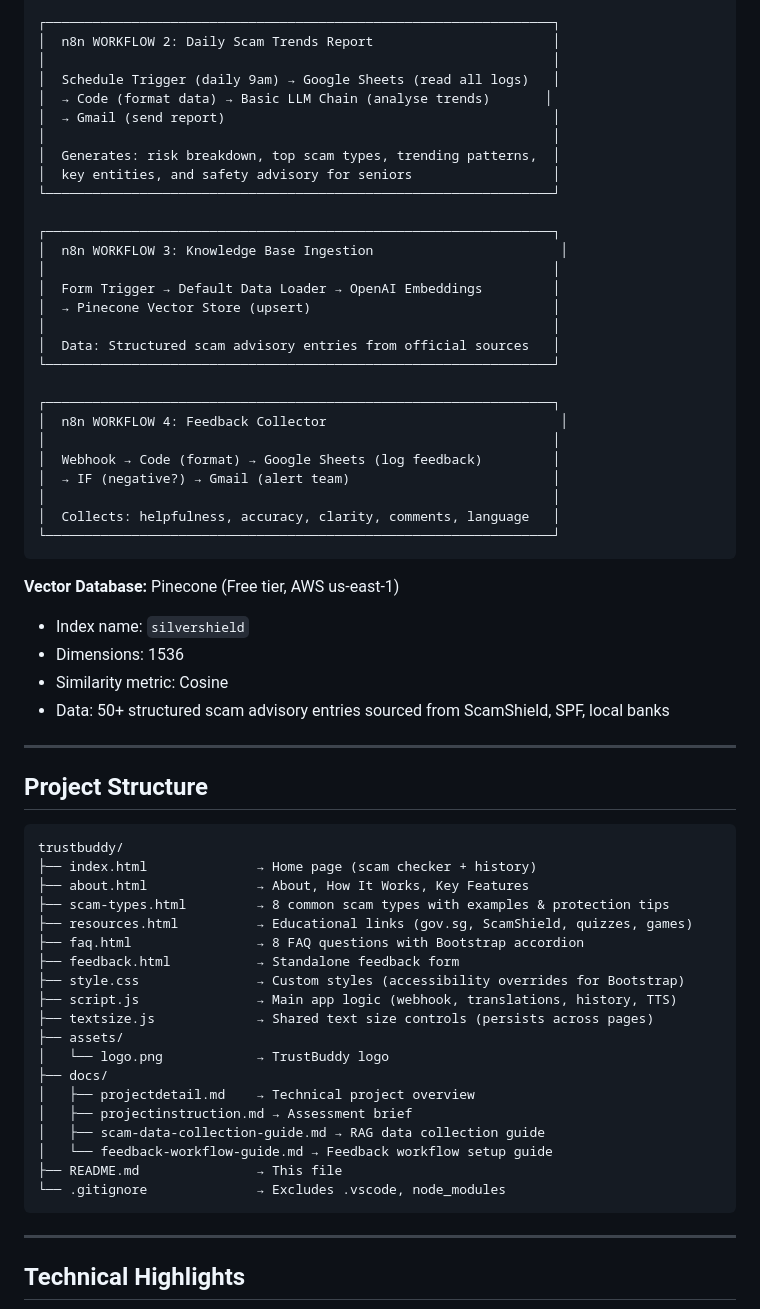
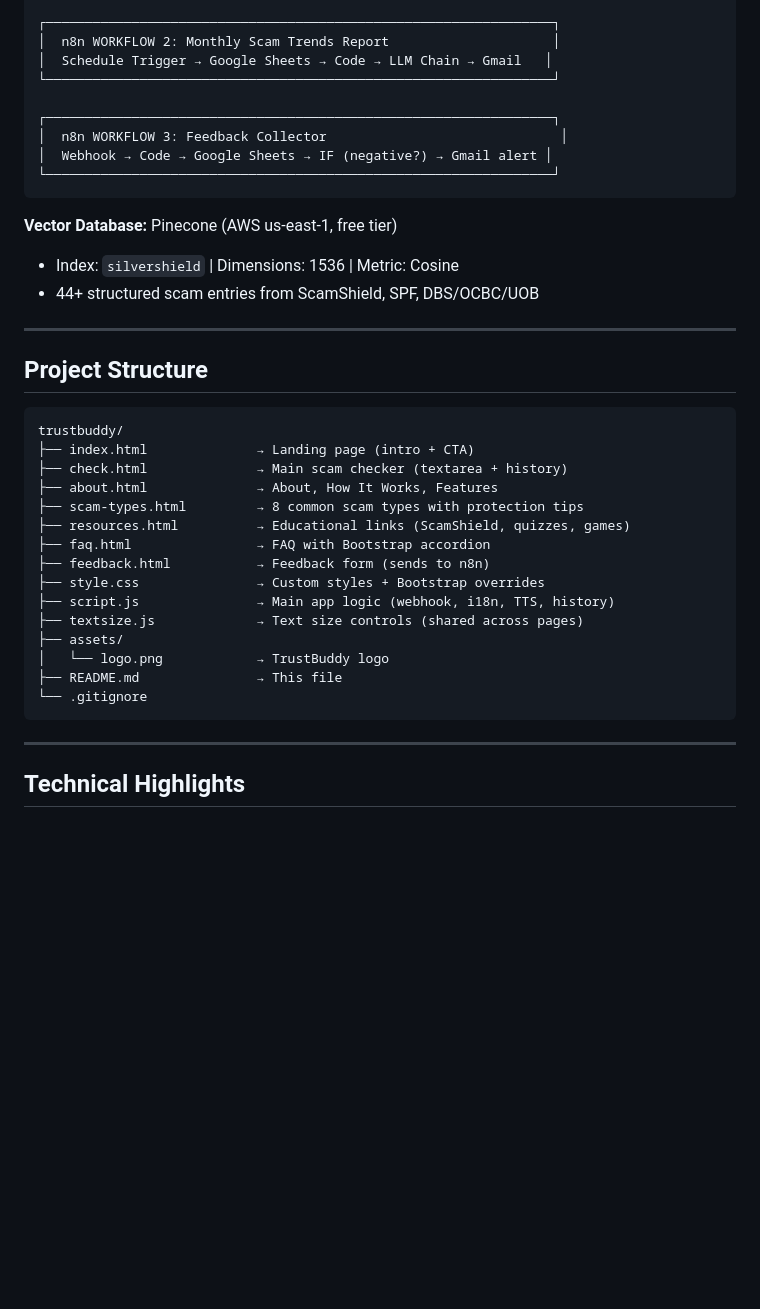
Before and after one commit to MinThu63/TrustBuddy, a Markdown page: README.md, the part around one of its changes. Drawn GitHub-style; blank space fills up the shorter version.

````diff
--- a/README.md
+++ b/README.md
@@ -124,40 +76,19 @@ Permanently visible section with:
 └─────────────────────────────────────────────────────────────────┘
 
 ┌─────────────────────────────────────────────────────────────────┐
-│  n8n WORKFLOW 2: Daily Scam Trends Report                       │
-│                                                                 │
-│  Schedule Trigger (daily 9am) → Google Sheets (read all logs)   │
-│  → Code (format data) → Basic LLM Chain (analyse trends)       │
-│  → Gmail (send report)                                          │
-│                                                                 │
-│  Generates: risk breakdown, top scam types, trending patterns,  │
-│  key entities, and safety advisory for seniors                  │
+│  n8n WORKFLOW 2: Monthly Scam Trends Report                     │
+│  Schedule Trigger → Google Sheets → Code → LLM Chain → Gmail   │
 └─────────────────────────────────────────────────────────────────┘
 
 ┌─────────────────────────────────────────────────────────────────┐
-│  n8n WORKFLOW 3: Knowledge Base Ingestion                        │
-│                                                                 │
-│  Form Trigger → Default Data Loader → OpenAI Embeddings         │
-│  → Pinecone Vector Store (upsert)                               │
-│                                                                 │
-│  Data: Structured scam advisory entries from official sources   │
-└─────────────────────────────────────────────────────────────────┘
-
-┌─────────────────────────────────────────────────────────────────┐
-│  n8n WORKFLOW 4: Feedback Collector                              │
-│                                                                 │
-│  Webhook → Code (format) → Google Sheets (log feedback)         │
-│  → IF (negative?) → Gmail (alert team)                          │
-│                                                                 │
-│  Collects: helpfulness, accuracy, clarity, comments, language   │
+│  n8n WORKFLOW 3: Feedback Collector                              │
+│  Webhook → Code → Google Sheets → IF (negative?) → Gmail alert │
 └─────────────────────────────────────────────────────────────────┘
 ```
 
-**Vector Database:** Pinecone (Free tier, AWS us-east-1)
-- Index name: `silvershield`
-- Dimensions: 1536
-- Similarity metric: Cosine
-- Data: 50+ structured scam advisory entries sourced from ScamShield, SPF, local banks
+**Vector Database:** Pinecone (AWS us-east-1, free tier)
+- Index: `silvershield` | Dimensions: 1536 | Metric: Cosine
+- 44+ structured scam entries from ScamShield, SPF, DBS/OCBC/UOB
 
 ---
 
@@ -165,24 +96,20 @@ Permanently visible section with:
 
 ```
 trustbuddy/
-├── index.html              → Home page (scam checker + history)
-├── about.html              → About, How It Works, Key Features
-├── scam-types.html         → 8 common scam types with examples & protection tips
-├── resources.html          → Educational links (gov.sg, ScamShield, quizzes, games)
-├── faq.html                → 8 FAQ questions with Bootstrap accordion
-├── feedback.html           → Standalone feedback form
-├── style.css               → Custom styles (accessibility overrides for Bootstrap)
-├── script.js               → Main app logic (webhook, translations, history, TTS)
-├── textsize.js             → Shared text size controls (persists across pages)
+├── index.html              → Landing page (intro + CTA)
+├── check.html              → Main scam checker (textarea + history)
+├── about.html              → About, How It Works, Features
+├── scam-types.html         → 8 common scam types with protection tips
+├── resources.html          → Educational links (ScamShield, quizzes, games)
+├── faq.html                → FAQ with Bootstrap accordion
+├── feedback.html           → Feedback form (sends to n8n)
+├── style.css               → Custom styles + Bootstrap overrides
+├── script.js               → Main app logic (webhook, i18n, TTS, history)
+├── textsize.js             → Text size controls (shared across pages)
 ├── assets/
 │   └── logo.png            → TrustBuddy logo
-├── docs/
-│   ├── projectdetail.md    → Technical project overview
-│   ├── projectinstruction.md → Assessment brief
-│   ├── scam-data-collection-guide.md → RAG data collection guide
-│   └── feedback-workflow-guide.md → Feedback workflow setup guide
 ├── README.md               → This file
-└── .gitignore              → Excludes .vscode, node_modules
+└── .gitignore
 ```
 
 ---
````
Also changed, not shown: other parts of README.md (+70 -147 lines).
